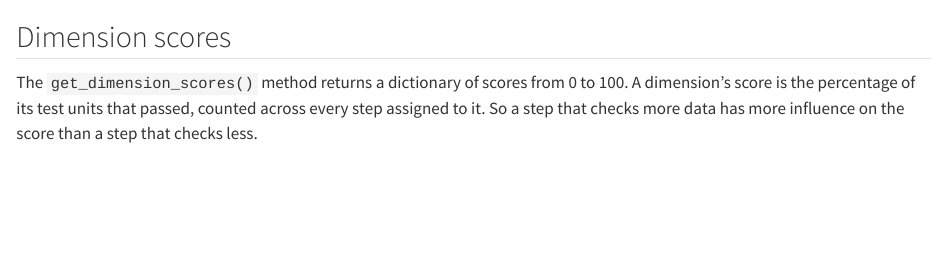
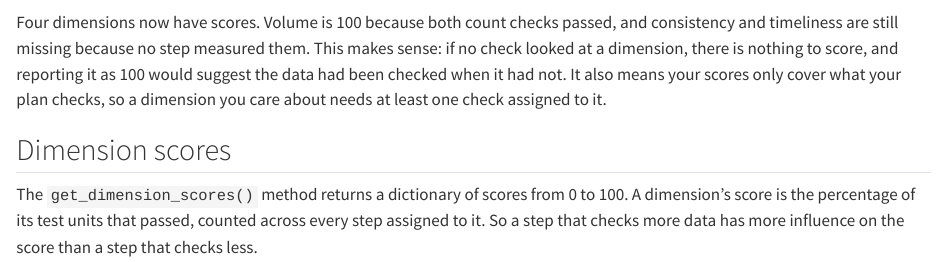
Before and after one commit to rich-iannone/pointblank-the-complete-guide, a Quarto document (15-quality-scoring.qmd): the page in a window 1100 px wide, from 1960 px down. Rendered offline with R 4.5, knitr and Pandoc in place of Quarto, with nearby package versions; some code elsewhere in the file could not run offline.

Commit message:
Update 15-quality-scoring.qmd

````diff
--- a/15-quality-scoring.qmd
+++ b/15-quality-scoring.qmd
@@ -101,6 +101,11 @@ scored = (
 scored.get_dimension_scores()
 ```
 
+Four dimensions now have scores. Volume is 100 because both count checks passed, and consistency and
+timeliness are still missing because no step measured them. This makes sense: if no check looked at
+a dimension, there is nothing to score, and reporting it as 100 would suggest the data had been
+checked when it had not. It also means your scores only cover what your plan checks, so a dimension
+you care about needs at least one check assigned to it.
 
 ## Dimension scores
 
````
